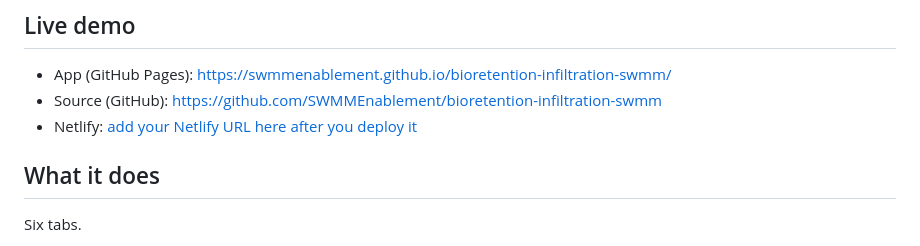
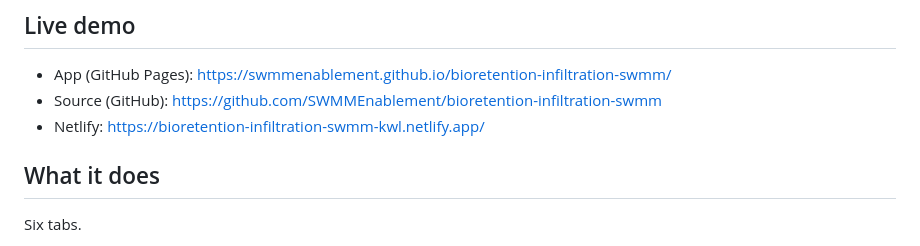
Before and after one commit to SWMMEnablement/bioretention-infiltration-swmm, a Markdown page: README.md, the part around the change. Rendered like a GitHub page.

Commit message:
Update Netlify URL in README

```diff
--- a/README.md
+++ b/README.md
@@ -8,7 +8,7 @@ Four years of field data from 24 lined mesocosms in Okotoks, Alberta found somet
 
 - App (GitHub Pages): https://swmmenablement.github.io/bioretention-infiltration-swmm/
 - Source (GitHub): https://github.com/SWMMEnablement/bioretention-infiltration-swmm
-- Netlify: [add your Netlify URL here after you deploy it](https://bioretention-infiltration-swmm-kwl.netlify.app/)
+- Netlify: https://bioretention-infiltration-swmm-kwl.netlify.app/
 
 ## What it does
 
```
